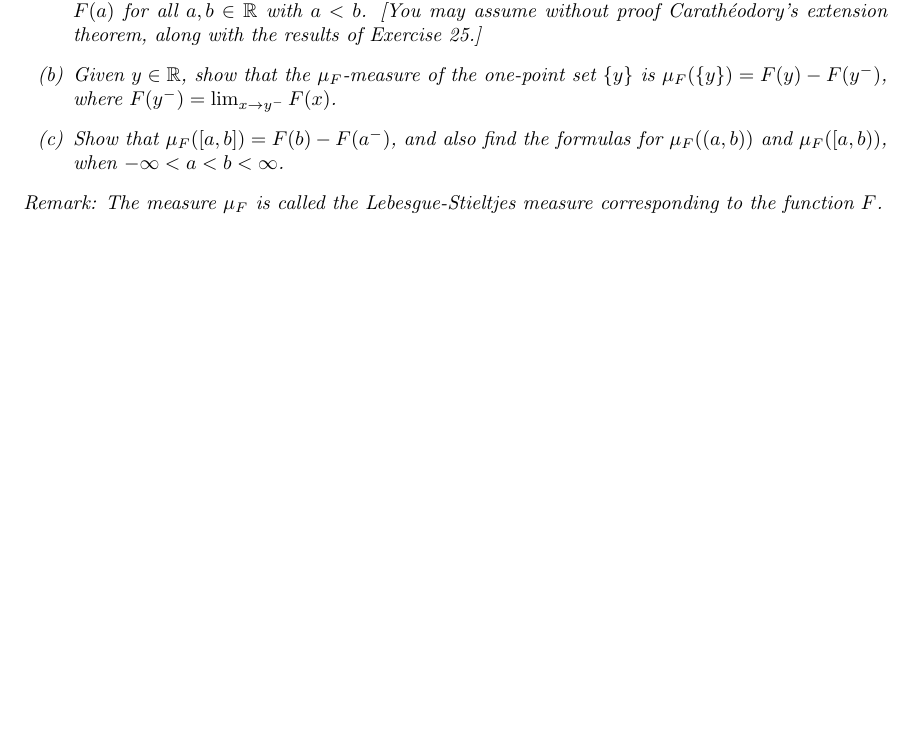
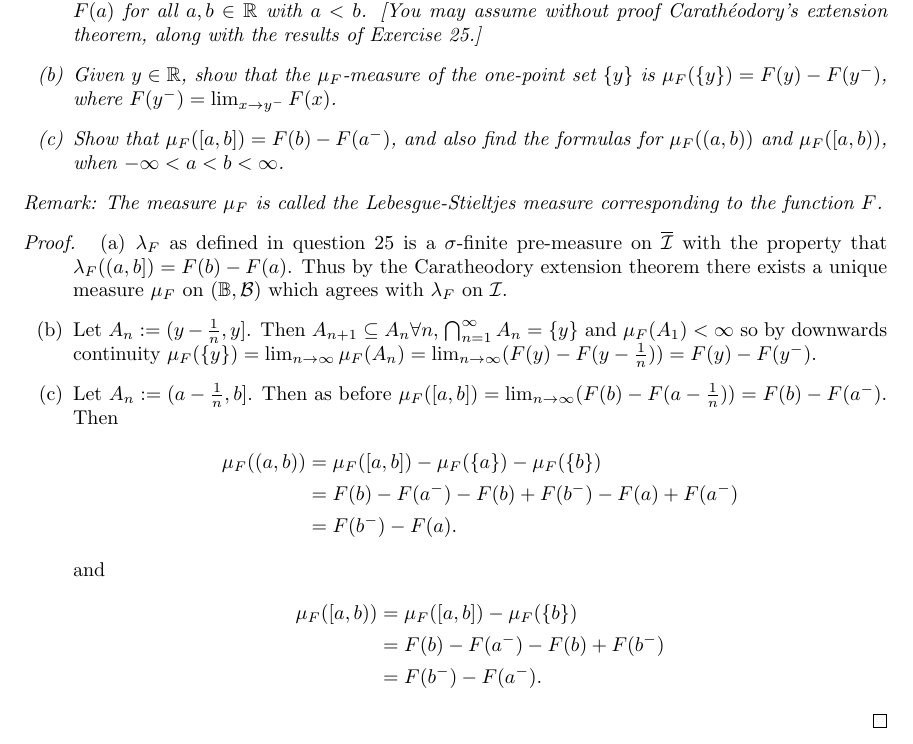
Before and after one commit to Beethoven2138/Measure-theory-solutions, a LaTeX document (Measure_theory.tex): part of page 12 of 17, cut so that both start at the same text, the shorter picture padded with empty space. Compiled offline with pdfLaTeX.

Commit message:
Update Measure_theory.tex

```diff
--- a/Measure_theory.tex
+++ b/Measure_theory.tex
@@ -402,6 +402,15 @@ Let $(a,b]\in I$ be a half-open interval so that $\lambda_1((a,b])=b-a$. Let $c>
     \end{enumerate}
     \textit{Remark: The measure $\mu_F$ is called the Lebesgue-Stieltjes measure corresponding to the function $F$.}
 \end{exercise}
+\begin{proof}
+\begin{enumerate}
+    \item[(a)] $\lambda_F$ as defined in question $25$ is a $\sigma$-finite pre-measure on $\overline{\mathcal{I}}$ with the property that  $\lambda_F((a,b])=F(b)-F(a)$. Thus by the Caratheodory extension theorem there exists a unique measure $\mu_F$ on $(\mathbb{B},\mathcal{B})$ which agrees with $\lambda_F$ on $\mathcal{I}$.
+    \item[(b)] Let $A_n:=(y-\frac{1}{n},y]$. Then $A_{n+1}\subseteq A_n\forall n$, $\bigcap_{n=1}^\infty A_n=\{y\}$ and $\mu_F(A_1)<\infty$ so by downwards continuity $\mu_F(\{y\})=\lim_{n\to\infty}\mu_F(A_n)=\lim_{n\to\infty}(F(y)-F(y-\frac{1}{n}))=F(y)-F(y^-)$.
+    \item[(c)] Let $A_n:=(a-\frac{1}{n},b]$. Then as before $\mu_F([a,b])=\lim_{n\to\infty}(F(b)-F(a-\frac{1}{n}))=F(b)-F(a^-)$. Then \begin{align*}\mu_F((a,b))&=\mu_F([a,b])-\mu_F(\{a\})-\mu_F(\{b\})\\&=F(b)-F(a^-)-F(b)+F(b^-)-F(a)+F(a^-)\\&=F(b^-)-F(a).\end{align*} and \begin{align*}
+        \mu_F([a,b))&=\mu_F([a,b])-\mu_F(\{b\})\\&=F(b)-F(a^-)-F(b)+F(b^-)\\&=F(b^-)-F(a^-).
+    \end{align*}
+\end{enumerate}
+\end{proof}
 \begin{exercise}
     Prove that if $W \subseteq \mathbb{R}$ is a Borel set, and $f : W \to \mathbb{R}$ is an increasing function (i.e., $f(x) \leq f(y)$ whenever $x, y \in W$ with $x < y$), then $f$ is Borel measurable.
 \end{exercise}
```
